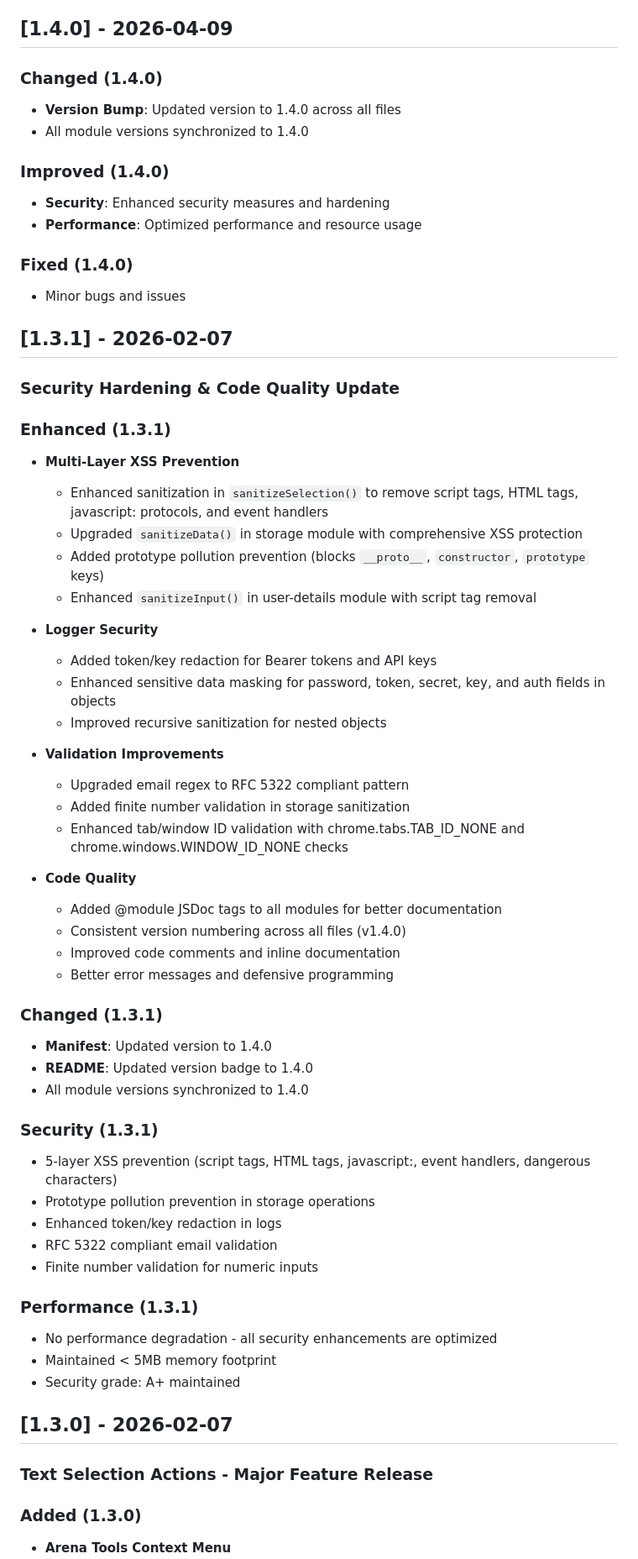
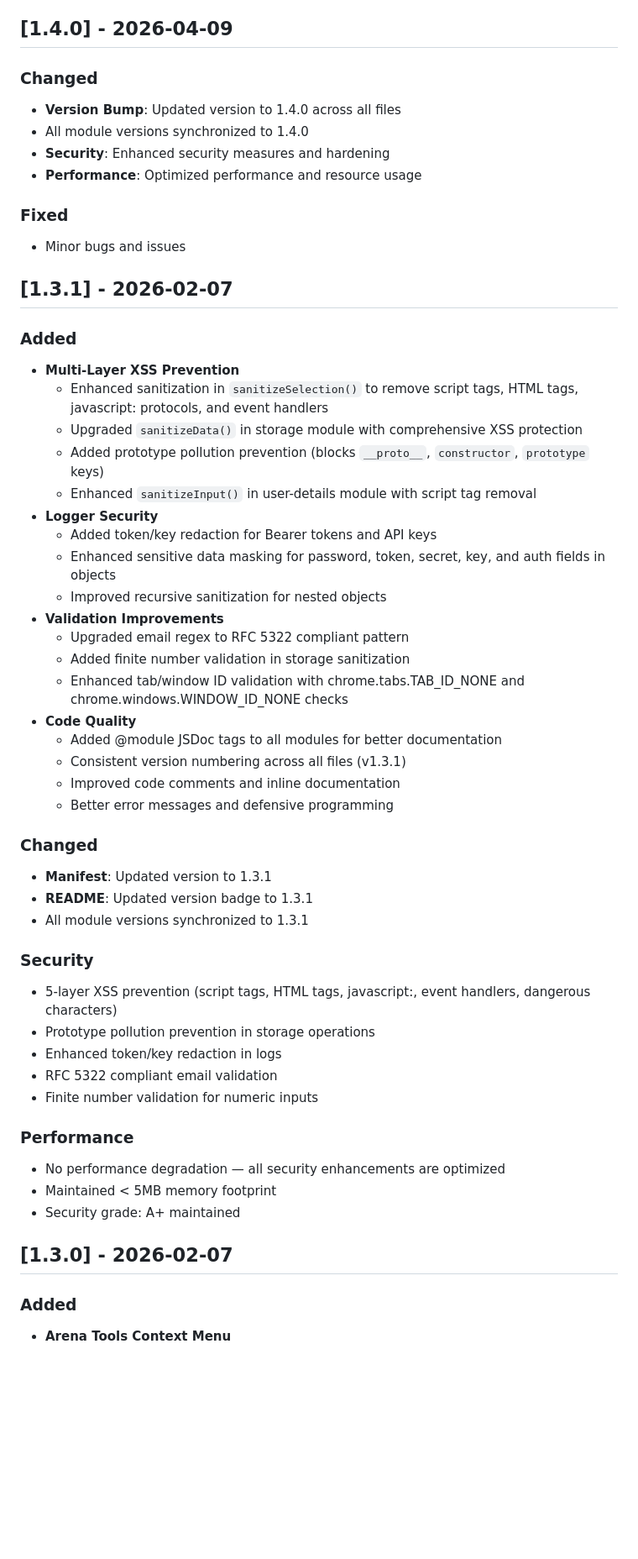
Before and after one commit to Mohammad-Faiz-Cloud-Engineer/Arena-Companion, a Markdown page: CHANGELOG.md, the part around one of its changes. Shown at 84% size. GitHub-like rendering; blank space fills up the shorter version.

Commit message:
docs: restructure CHANGELOG with standard headings, add Unreleased section, remove cheap footer tagline

```diff
--- a/CHANGELOG.md
+++ b/CHANGELOG.md
@@ -83,55 +94,47 @@ and this project adheres to [Semantic Versioning](https://semver.org/spec/v2.0.0
 
 ## [1.4.0] - 2026-04-09
 
-### Changed (1.4.0)
+### Changed
 
 - **Version Bump**: Updated version to 1.4.0 across all files
 - All module versions synchronized to 1.4.0
-
-### Improved (1.4.0)
-
 - **Security**: Enhanced security measures and hardening
 - **Performance**: Optimized performance and resource usage
 
-### Fixed (1.4.0)
+### Fixed
 
 - Minor bugs and issues
 
 ## [1.3.1] - 2026-02-07
 
-### Security Hardening & Code Quality Update
-
-### Enhanced (1.3.1)
+### Added
 
 - **Multi-Layer XSS Prevention**
   - Enhanced sanitization in `sanitizeSelection()` to remove script tags, HTML tags, javascript: protocols, and event handlers
   - Upgraded `sanitizeData()` in storage module with comprehensive XSS protection
   - Added prototype pollution prevention (blocks `__proto__`, `constructor`, `prototype` keys)
   - Enhanced `sanitizeInput()` in user-details module with script tag removal
-
 - **Logger Security**
   - Added token/key redaction for Bearer tokens and API keys
   - Enhanced sensitive data masking for password, token, secret, key, and auth fields in objects
   - Improved recursive sanitization for nested objects
-
 - **Validation Improvements**
   - Upgraded email regex to RFC 5322 compliant pattern
   - Added finite number validation in storage sanitization
   - Enhanced tab/window ID validation with chrome.tabs.TAB_ID_NONE and chrome.windows.WINDOW_ID_NONE checks
-
 - **Code Quality**
   - Added @module JSDoc tags to all modules for better documentation
-  - Consistent version numbering across all files (v1.4.0)
+  - Consistent version numbering across all files (v1.3.1)
   - Improved code comments and inline documentation
   - Better error messages and defensive programming
 
-### Changed (1.3.1)
+### Changed
 
-- **Manifest**: Updated version to 1.4.0
-- **README**: Updated version badge to 1.4.0
-- All module versions synchronized to 1.4.0
+- **Manifest**: Updated version to 1.3.1
+- **README**: Updated version badge to 1.3.1
+- All module versions synchronized to 1.3.1
 
-### Security (1.3.1)
+### Security
 
 - 5-layer XSS prevention (script tags, HTML tags, javascript:, event handlers, dangerous characters)
 - Prototype pollution prevention in storage operations
@@ -139,17 +142,15 @@ and this project adheres to [Semantic Versioning](https://semver.org/spec/v2.0.0
 - RFC 5322 compliant email validation
 - Finite number validation for numeric inputs
 
-### Performance (1.3.1)
+### Performance
 
-- No performance degradation - all security enhancements are optimized
+- No performance degradation — all security enhancements are optimized
 - Maintained < 5MB memory footprint
 - Security grade: A+ maintained
 
 ## [1.3.0] - 2026-02-07
 
-### Text Selection Actions - Major Feature Release
-
-### Added (1.3.0)
+### Added
 
 - **Arena Tools Context Menu**
   - New "Arena Tools" submenu appears on text selection
```
Also changed, not shown: other parts of CHANGELOG.md (+35 -42 lines).
